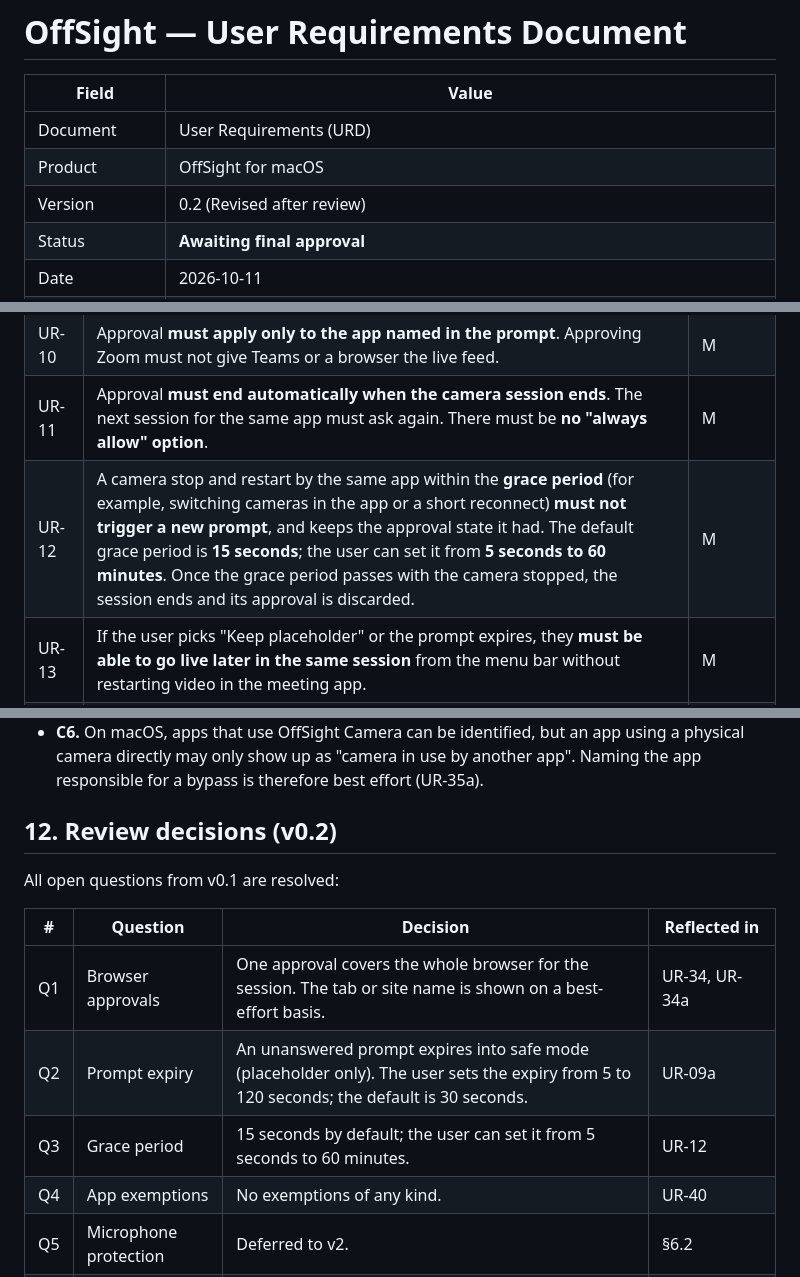
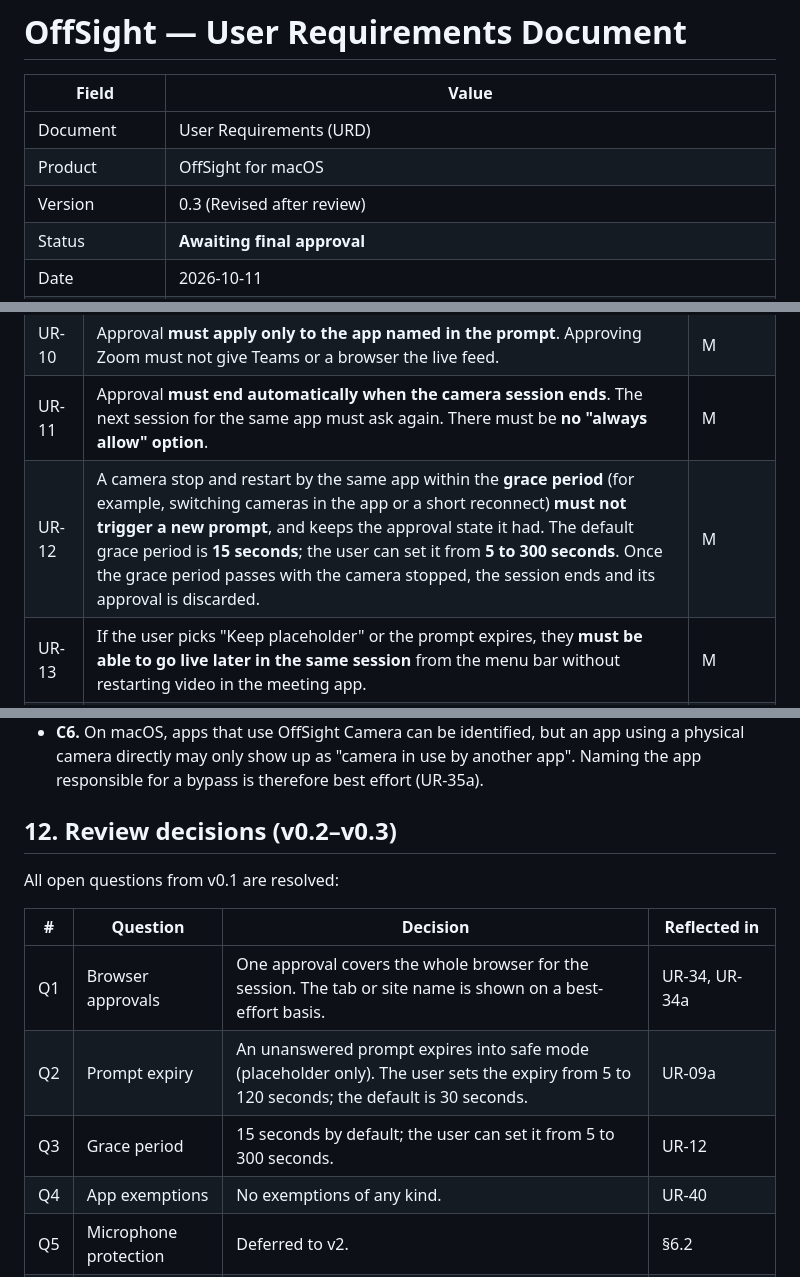
Before and after one commit to StoriInnovations/OffSight, a Markdown page: docs/01-user-requirements.md, 3 parts joined by grey strips. Drawn GitHub-style.

Commit message:
Cap session grace period at 300 seconds
Co-Authored-By: Claude Opus 5.5 <noreply@anthropic.com>
Claude-Session: https://claude.ai/code/session_01Xg7hW97cAQDEQRgPMhgWf1

```diff
--- a/docs/01-user-requirements.md
+++ b/docs/01-user-requirements.md
@@ -4,7 +4,7 @@
 |--------------|-----------------------------------------|
 | Document     | User Requirements (URD)                 |
 | Product      | OffSight for macOS                      |
-| Version      | 0.2 (Revised after review)              |
+| Version      | 0.3 (Revised after review)              |
 | Status       | **Awaiting final approval**             |
 | Date         | 2026-10-11                              |
 | Next document| Architecture & Implementation Approach (starts after this document is approved) |
@@ -96,7 +96,7 @@ Priority uses MoSCoW: **M** = Must, **S** = Should, **C** = Could, **W** = Won't
 | UR-09a | An unanswered prompt **must expire** after a user-set period and close itself, leaving the app on the placeholder. The user can set the period from **5 to 120 seconds**; the default is **30 seconds**. A prompt must never expire into approval. | M |
 | UR-10 | Approval **must apply only to the app named in the prompt**. Approving Zoom must not give Teams or a browser the live feed. | M |
 | UR-11 | Approval **must end automatically when the camera session ends**. The next session for the same app must ask again. There must be **no "always allow" option**. | M |
-| UR-12 | A camera stop and restart by the same app within the **grace period** (for example, switching cameras in the app or a short reconnect) **must not trigger a new prompt**, and keeps the approval state it had. The default grace period is **15 seconds**; the user can set it from **5 seconds to 60 minutes**. Once the grace period passes with the camera stopped, the session ends and its approval is discarded. | M |
+| UR-12 | A camera stop and restart by the same app within the **grace period** (for example, switching cameras in the app or a short reconnect) **must not trigger a new prompt**, and keeps the approval state it had. The default grace period is **15 seconds**; the user can set it from **5 to 300 seconds**. Once the grace period passes with the camera stopped, the session ends and its approval is discarded. | M |
 | UR-13 | If the user picks "Keep placeholder" or the prompt expires, they **must be able to go live later in the same session** from the menu bar without restarting video in the meeting app. | M |
 | UR-14 | The approval prompt **must not be easy to approve by accident**. For example, it must not grab keyboard focus in a way that a stray Return or Space keypress approves it. | M |
 | UR-15 | If several apps start sessions at the same time, each **must get its own prompt or prompt entry**, and each is approved separately. | S |
@@ -248,7 +248,7 @@ Priority uses MoSCoW: **M** = Must, **S** = Should, **C** = Could, **W** = Won't
 - **C5.** Mac App Store builds run in Apple's App Sandbox and go through App Review. Some features, especially bypass detection (UR-35/35a) and global shortcuts (UR-17), must be checked against sandbox rules. The architecture document will confirm each one and name any feature that differs between the App Store and Homebrew builds.
 - **C6.** On macOS, apps that use OffSight Camera can be identified, but an app using a physical camera directly may only show up as "camera in use by another app". Naming the app responsible for a bypass is therefore best effort (UR-35a).
 
-## 12. Review decisions (v0.2)
+## 12. Review decisions (v0.2–v0.3)
 
 All open questions from v0.1 are resolved:
 
@@ -256,7 +256,7 @@ All open questions from v0.1 are resolved:
 |---|----------|----------|--------------|
 | Q1 | Browser approvals | One approval covers the whole browser for the session. The tab or site name is shown on a best-effort basis. | UR-34, UR-34a |
 | Q2 | Prompt expiry | An unanswered prompt expires into safe mode (placeholder only). The user sets the expiry from 5 to 120 seconds; the default is 30 seconds. | UR-09a |
-| Q3 | Grace period | 15 seconds by default; the user can set it from 5 seconds to 60 minutes. | UR-12 |
+| Q3 | Grace period | 15 seconds by default; the user can set it from 5 to 300 seconds. | UR-12 |
 | Q4 | App exemptions | No exemptions of any kind. | UR-40 |
 | Q5 | Microphone protection | Deferred to v2. | §6.2 |
 | Q6 | Minimum macOS | **macOS 13 Ventura**, the oldest version that supports every required capability. See the rationale below. | NFR-10 |
```
